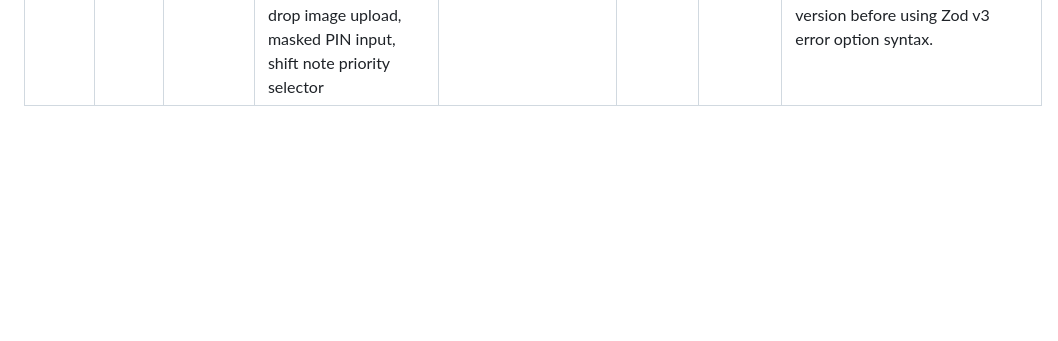
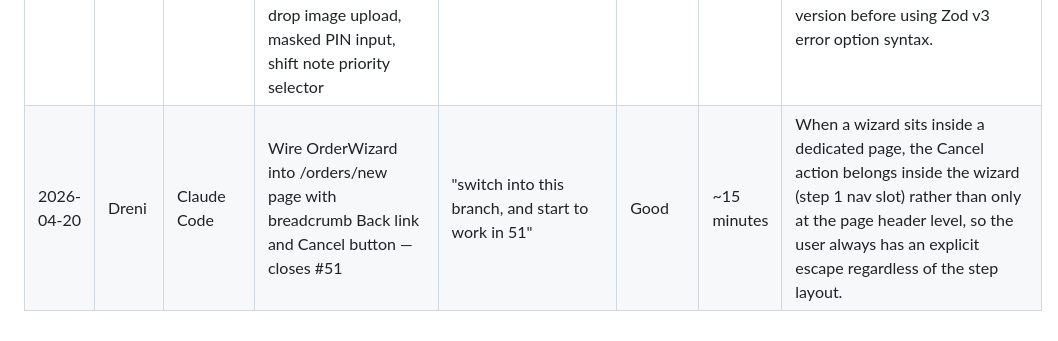
Before and after one commit to drenzz1/dineOS, a Markdown page: docs/AI-Development-Log.md, the part around the change. GitHub-like rendering; blank space fills up the shorter version.

Commit message:
docs: log #51 task in AI Development Log
Co-Authored-By: Claude Sonnet 4.6 <noreply@anthropic.com>

```diff
--- a/docs/AI-Development-Log.md
+++ b/docs/AI-Development-Log.md
@@ -26,3 +26,4 @@ The goal is to document how AI assisted the development process, evaluate the qu
 | 2026-04-20 | Dreni | Claude Code | Implement multi-step New Order wizard (RHF + Zod) for issue #36 — Step 1 order type/table, Step 2 MenuItem picker, Step 3 review/notes/submit, Zustand step store, Zod schema, mock API, queryKeys, orders board page | "can you go inside github projects and help me on doing the ticket #36 Order wizard (RHF + Zod)" | Good | ~3 hours | z.preprocess changes the Zod input type to unknown, breaking @hookform/resolvers v5 type inference; use RHF's setValueAs in the register call instead to keep schema input == output and avoid the resolver type mismatch. |
 | 2026-04-20 | Dreni | Claude Code | Add dev-login page to bypass auth middleware for end-to-end testing | "option B — add a dev login button to the login page" | Good | ~5 minutes | Reading the `from` query param on the login page and redirecting back after cookie set makes the dev bypass seamless across any protected route. |
 | 2026-04-20 | Dreni | Claude Code | Implement MenuItemForm, StaffMemberForm, ShiftNoteForm with RHF + Zod inside shared Modal for issue #37 — drag-and-drop image upload, masked PIN input, shift note priority selector | "ok now lets start to work in 37" | Good | ~2 hours | Zod v4 renamed error option keys from invalid_type_error/required_error to a single error field — always check the installed Zod major version before using Zod v3 error option syntax. |
+| 2026-04-20 | Dreni | Claude Code | Wire OrderWizard into /orders/new page with breadcrumb Back link and Cancel button — closes #51 | "switch into this branch, and start to work in 51" | Good | ~15 minutes | When a wizard sits inside a dedicated page, the Cancel action belongs inside the wizard (step 1 nav slot) rather than only at the page header level, so the user always has an explicit escape regardless of the step layout. |
```
